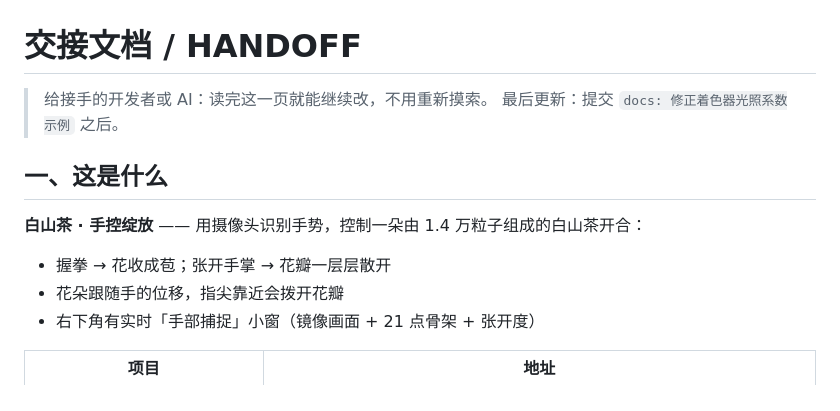
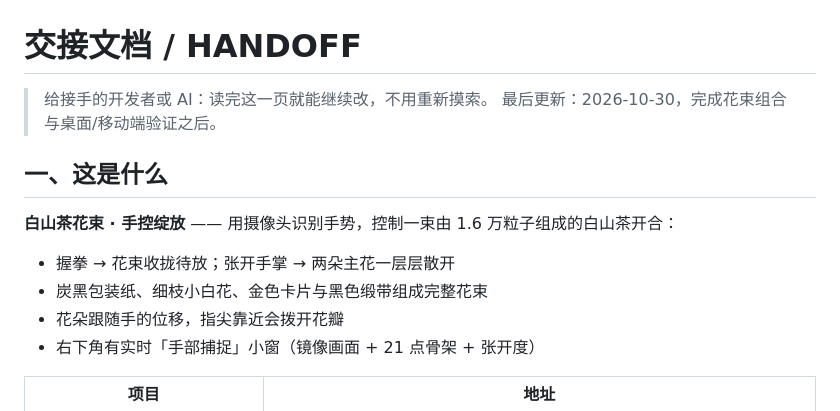
Before and after one commit to zyR123-star/camellia-bloom, a Markdown page: HANDOFF.md, the part around the change printed below. Rendered like a GitHub page.

```diff
--- a/HANDOFF.md
+++ b/HANDOFF.md
@@ -1,13 +1,14 @@
 # 交接文档 / HANDOFF
 
 > 给接手的开发者或 AI：读完这一页就能继续改，不用重新摸索。
-> 最后更新：提交 `docs: 修正着色器光照系数示例` 之后。
+> 最后更新：2026-10-30，完成花束组合与桌面/移动端验证之后。
 
 ## 一、这是什么
 
-**白山茶 · 手控绽放** —— 用摄像头识别手势，控制一朵由 1.4 万粒子组成的白山茶开合：
+**白山茶花束 · 手控绽放** —— 用摄像头识别手势，控制一束由 1.6 万粒子组成的白山茶开合：
 
-- 握拳 → 花收成苞；张开手掌 → 花瓣一层层散开
+- 握拳 → 花束收拢待放；张开手掌 → 两朵主花一层层散开
+- 炭黑包装纸、细枝小白花、金色卡片与黑色缎带组成完整花束
 - 花朵跟随手的位移，指尖靠近会拨开花瓣
 - 右下角有实时「手部捕捉」小窗（镜像画面 + 21 点骨架 + 张开度）
 
```
Also changed, not shown: other parts of HANDOFF.md (+32 -23 lines), README.md (+8 -8 lines), docs/bouquet-preview.png (added), 7 other files.
